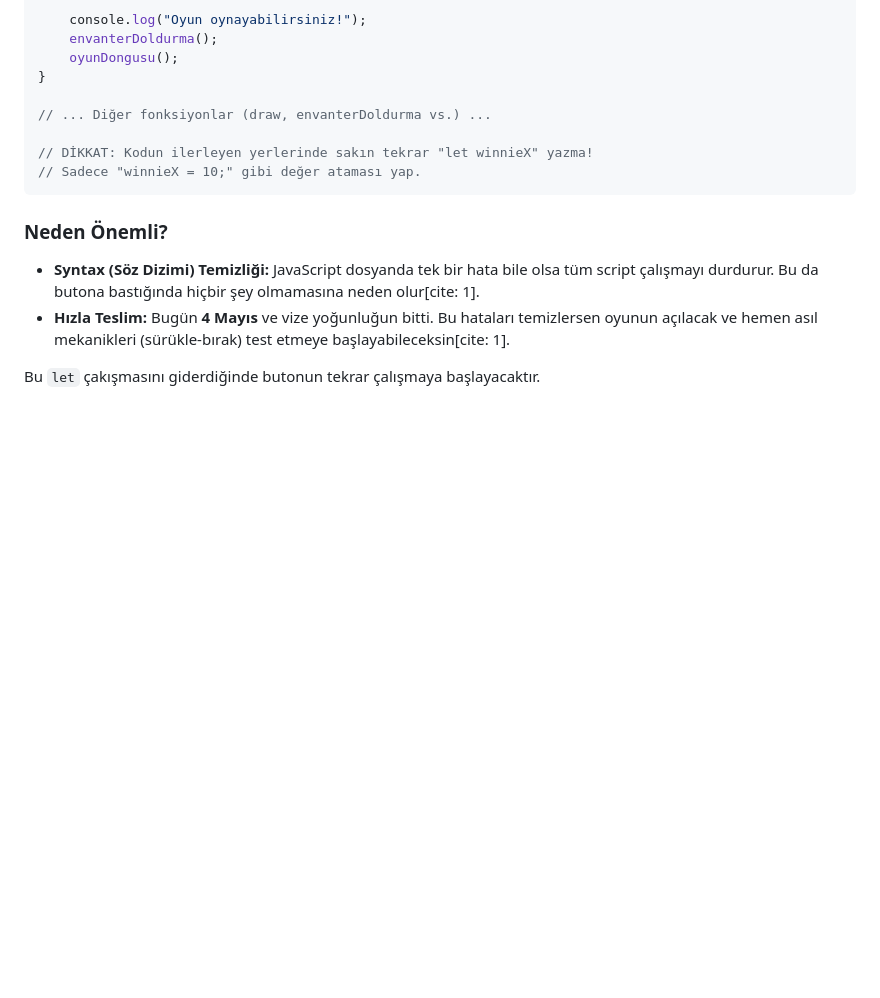
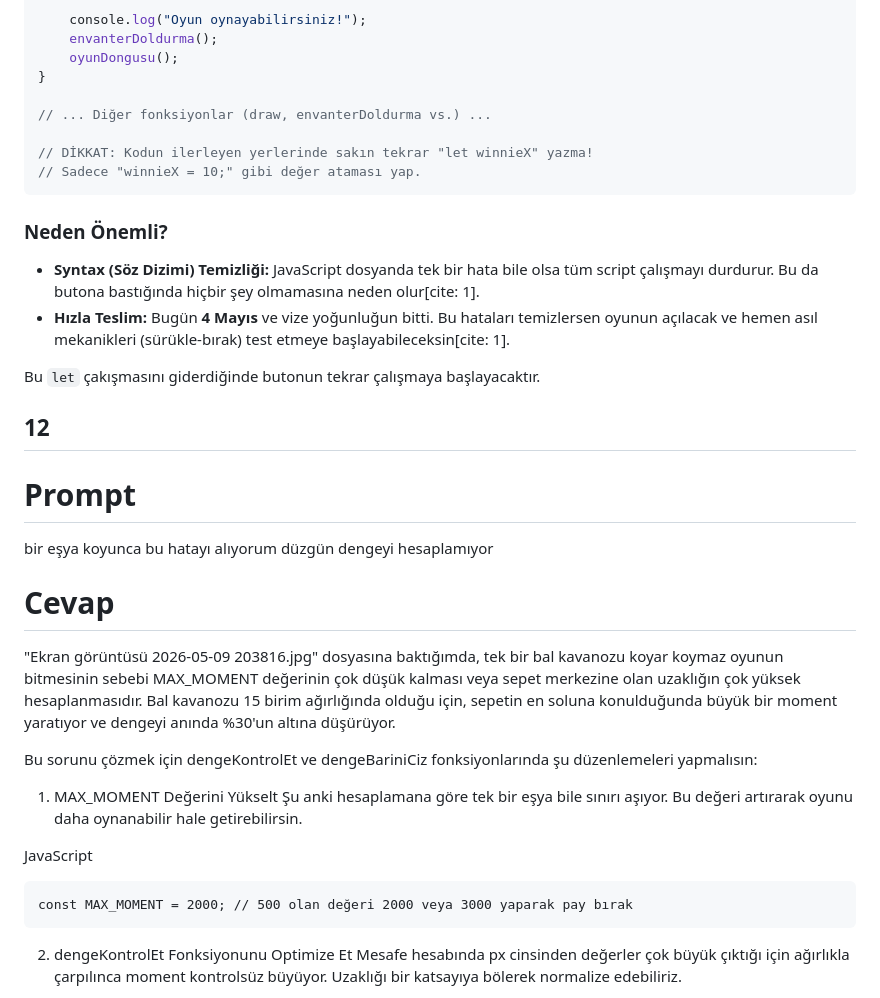
Before and after one commit to AyseSevval/js-html_oyun, a Markdown page: AI.md, the part around one of its changes. Rendered like a GitHub page; blank space fills up the shorter version.

````diff
--- a/AI.md
+++ b/AI.md
@@ -1544,3 +1544,21 @@ function oyunaBasla() {
 *   **Hızla Teslim:** Bugün **4 Mayıs** ve vize yoğunluğun bitti. Bu hataları temizlersen oyunun açılacak ve hemen asıl mekanikleri (sürükle-bırak) test etmeye başlayabileceksin[cite: 1].
 
 Bu `let` çakışmasını giderdiğinde butonun tekrar çalışmaya başlayacaktır.
+## 12
+# Prompt
+bir eşya koyunca bu hatayı alıyorum düzgün dengeyi hesaplamıyor
+# Cevap
+"Ekran görüntüsü 2026-05-09 203816.jpg" dosyasına baktığımda, tek bir bal kavanozu koyar koymaz oyunun bitmesinin sebebi MAX_MOMENT değerinin çok düşük kalması veya sepet merkezine olan uzaklığın çok yüksek hesaplanmasıdır. Bal kavanozu 15 birim ağırlığında olduğu için, sepetin en soluna konulduğunda büyük bir moment yaratıyor ve dengeyi anında %30'un altına düşürüyor.
+
+Bu sorunu çözmek için dengeKontrolEt ve dengeBariniCiz fonksiyonlarında şu düzenlemeleri yapmalısın:
+
+1. MAX_MOMENT Değerini Yükselt
+Şu anki hesaplamana göre tek bir eşya bile sınırı aşıyor. Bu değeri artırarak oyunu daha oynanabilir hale getirebilirsin.
+
+JavaScript
+```
+const MAX_MOMENT = 2000; // 500 olan değeri 2000 veya 3000 yaparak pay bırak
+```
+2. dengeKontrolEt Fonksiyonunu Optimize Et
+Mesafe hesabında px cinsinden değerler çok büyük çıktığı için ağırlıkla çarpılınca moment kontrolsüz büyüyor. Uzaklığı bir katsayıya bölerek normalize edebiliriz.
+
````
Also changed, not shown: other parts of AI.md (+110 -0 lines).
